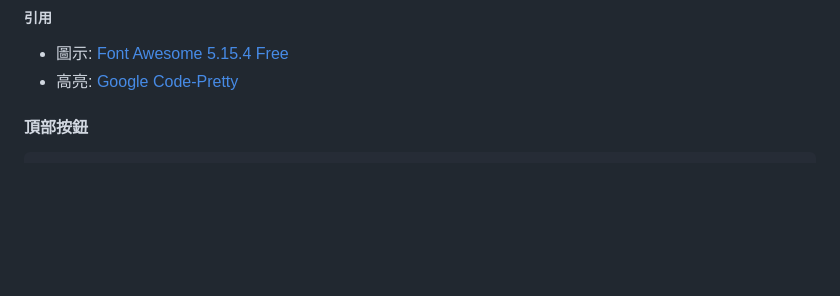
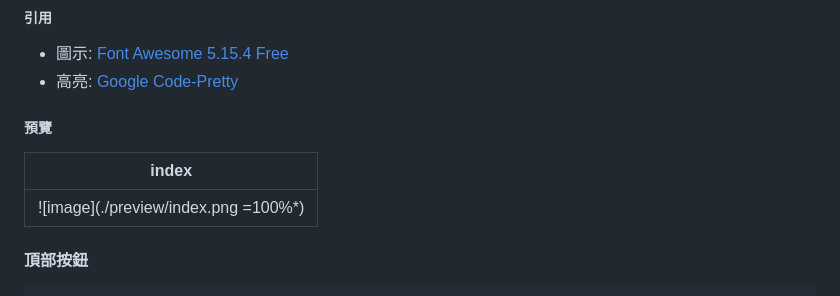
Before and after one commit to pardnchiu/markdown-editor, a Markdown page: README.md, the part around the change. GitHub-like rendering; blank space fills up the shorter version.

````diff
--- a/README.md
+++ b/README.md
@@ -9,6 +9,11 @@ md語法未完全適配，後續會更新補強
 ##### 引用
 - 圖示: [Font Awesome 5.15.4 Free](https://fontawesome.com/v5/search "Font Awesome 5.15.4 Free")
 - 高亮: [Google Code-Pretty](https://github.com/googlearchive/code-prettify "Google Code-Pretty")
+
+##### 預覽
+| index |
+| - |
+| ![image](./preview/index.png =100%*) |
 
 #### 頂部按鈕
 ```
````
Also changed, not shown: preview/Editor.png (added), 3 other files.
